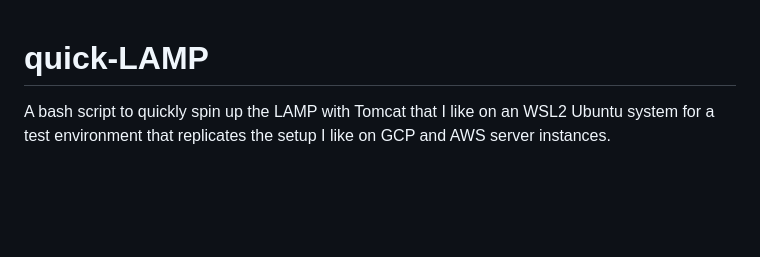
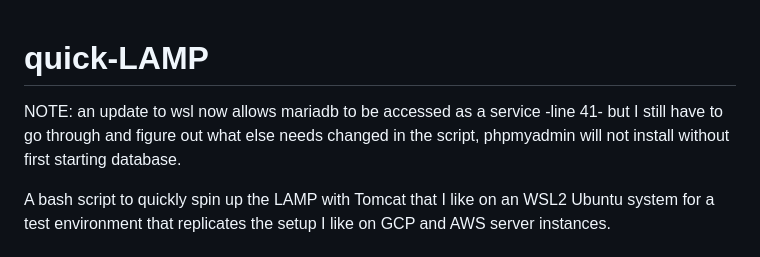
Before and after one commit to francis-chris5/quick-LAMP, a Markdown page: README.md, the part around the change. GitHub-like rendering; blank space fills up the shorter version.

```diff
--- a/README.md
+++ b/README.md
@@ -1,4 +1,6 @@
 # quick-LAMP
+NOTE: an update to wsl now allows mariadb to be accessed as a service -line 41- but I still have to go through and figure out what else needs changed in the script, phpmyadmin will not install without first starting database.
+
 A bash script to quickly spin up the LAMP with Tomcat that I like on an WSL2 Ubuntu system for a test environment that replicates the setup I like on GCP and AWS server instances.
 
 <h1>wsl-LAMP</h1>
```
